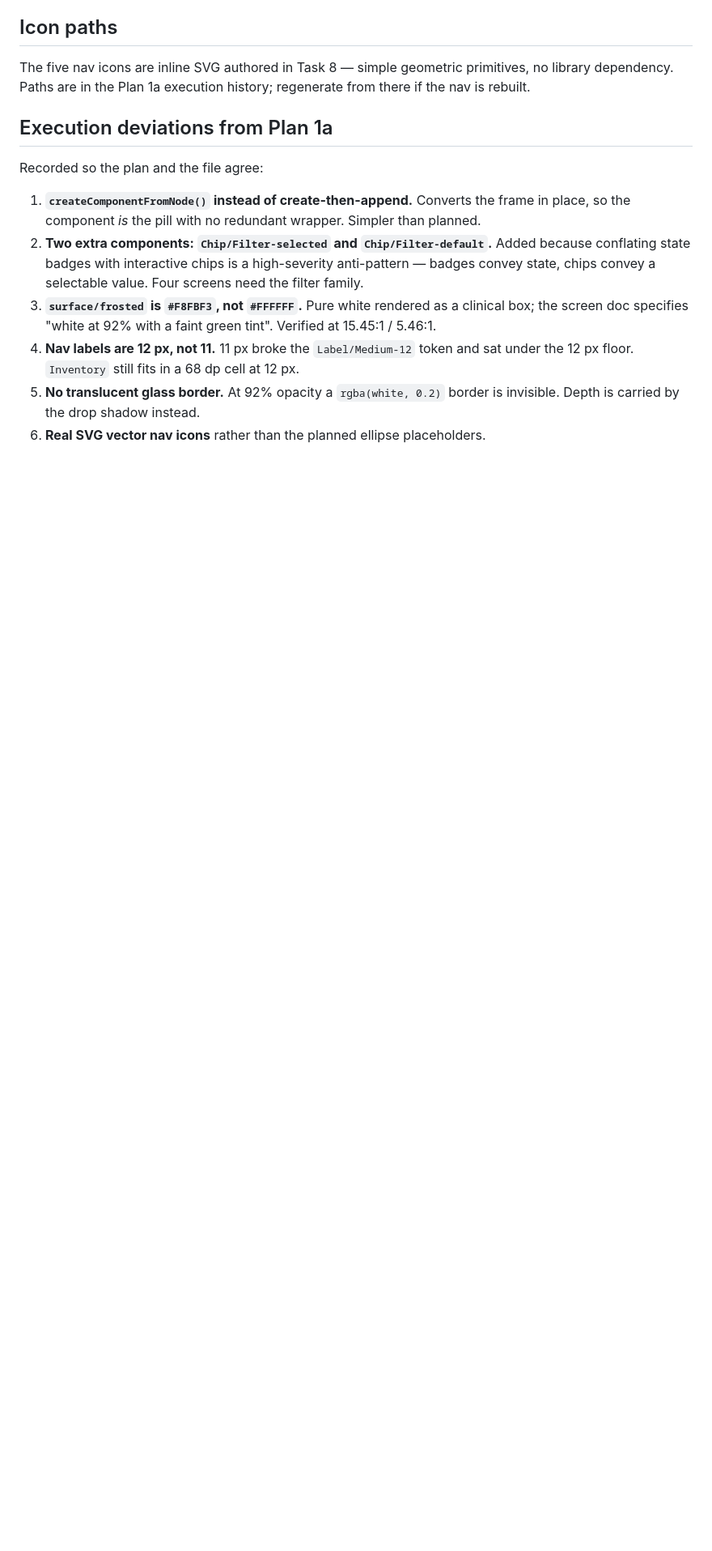
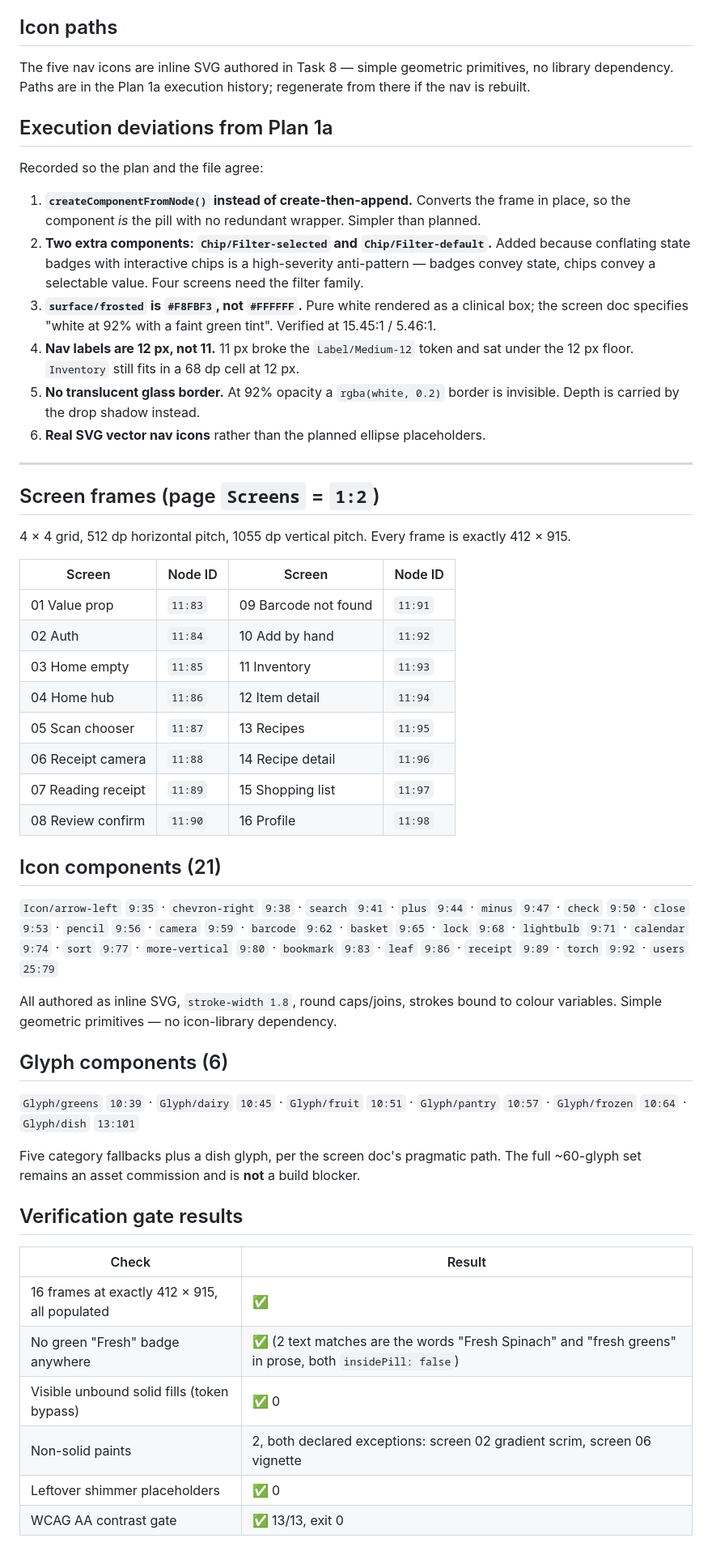
Before and after one commit to RKP-boop/shelf-life, a Markdown page: design/figma.md, the part around one of its changes. Shown at 81% size. GitHub-like rendering; blank space fills up the shorter version.

Commit message:
design: author all 16 ShelfLife screens in Figma
Builds the icon library (21 icons, 6 glyphs) and the 16 MVP screens at
412x915, composed from Plan 1a components with every colour bound to a
variable.

Verification gate passes: 16/16 frames correct, no green Fresh badge,
zero visible token bypasses, no leftover shimmer, contrast 13/13.

Rendering surfaced eight defects invisible in code, including a clipped
currency numeral and stray default fills from createAutoLayout that made
two nav tabs appear active at once. All fixed and documented.

Co-Authored-By: Claude Opus 5 (1M context) <noreply@anthropic.com>

```diff
--- a/design/figma.md
+++ b/design/figma.md
@@ -65,3 +65,44 @@ Recorded so the plan and the file agree:
 4. **Nav labels are 12 px, not 11.** 11 px broke the `Label/Medium-12` token and sat under the 12 px floor. `Inventory` still fits in a 68 dp cell at 12 px.
 5. **No translucent glass border.** At 92% opacity a `rgba(white, 0.2)` border is invisible. Depth is carried by the drop shadow instead.
 6. **Real SVG vector nav icons** rather than the planned ellipse placeholders.
+
+---
+
+## Screen frames (page `Screens` = `1:2`)
+
+4 × 4 grid, 512 dp horizontal pitch, 1055 dp vertical pitch. Every frame is exactly 412 × 915.
+
+| Screen | Node ID | Screen | Node ID |
+|---|---|---|---|
+| 01 Value prop | `11:83` | 09 Barcode not found | `11:91` |
+| 02 Auth | `11:84` | 10 Add by hand | `11:92` |
+| 03 Home empty | `11:85` | 11 Inventory | `11:93` |
+| 04 Home hub | `11:86` | 12 Item detail | `11:94` |
+| 05 Scan chooser | `11:87` | 13 Recipes | `11:95` |
+| 06 Receipt camera | `11:88` | 14 Recipe detail | `11:96` |
+| 07 Reading receipt | `11:89` | 15 Shopping list | `11:97` |
+| 08 Review confirm | `11:90` | 16 Profile | `11:98` |
+
+## Icon components (21)
+
+`Icon/arrow-left` `9:35` · `chevron-right` `9:38` · `search` `9:41` · `plus` `9:44` · `minus` `9:47` · `check` `9:50` · `close` `9:53` · `pencil` `9:56` · `camera` `9:59` · `barcode` `9:62` · `basket` `9:65` · `lock` `9:68` · `lightbulb` `9:71` · `calendar` `9:74` · `sort` `9:77` · `more-vertical` `9:80` · `bookmark` `9:83` · `leaf` `9:86` · `receipt` `9:89` · `torch` `9:92` · `users` `25:79`
+
+All authored as inline SVG, `stroke-width 1.8`, round caps/joins, strokes bound to colour variables. Simple geometric primitives — no icon-library dependency.
+
+## Glyph components (6)
+
+`Glyph/greens` `10:39` · `Glyph/dairy` `10:45` · `Glyph/fruit` `10:51` · `Glyph/pantry` `10:57` · `Glyph/frozen` `10:64` · `Glyph/dish` `13:101`
+
+Five category fallbacks plus a dish glyph, per the screen doc's pragmatic path. The full ~60-glyph set remains an asset commission and is **not** a build blocker.
+
+## Verification gate results
+
+| Check | Result |
+|---|---|
+| 16 frames at exactly 412 × 915, all populated | ✅ |
+| No green "Fresh" badge anywhere | ✅ (2 text matches are the words "Fresh Spinach" and "fresh greens" in prose, both `insidePill: false`) |
+| Visible unbound solid fills (token bypass) | ✅ 0 |
+| Non-solid paints | 2, both declared exceptions: screen 02 gradient scrim, screen 06 vignette |
+| Leftover shimmer placeholders | ✅ 0 |
+| WCAG AA contrast gate | ✅ 13/13, exit 0 |
+
```
Also changed, not shown: other parts of design/figma.md (+18 -0 lines), 1 other file.
